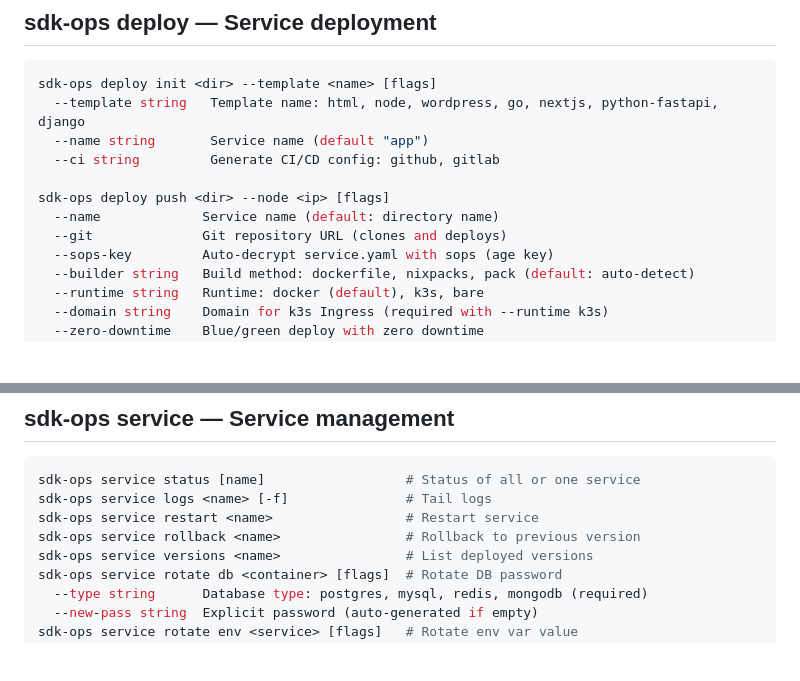
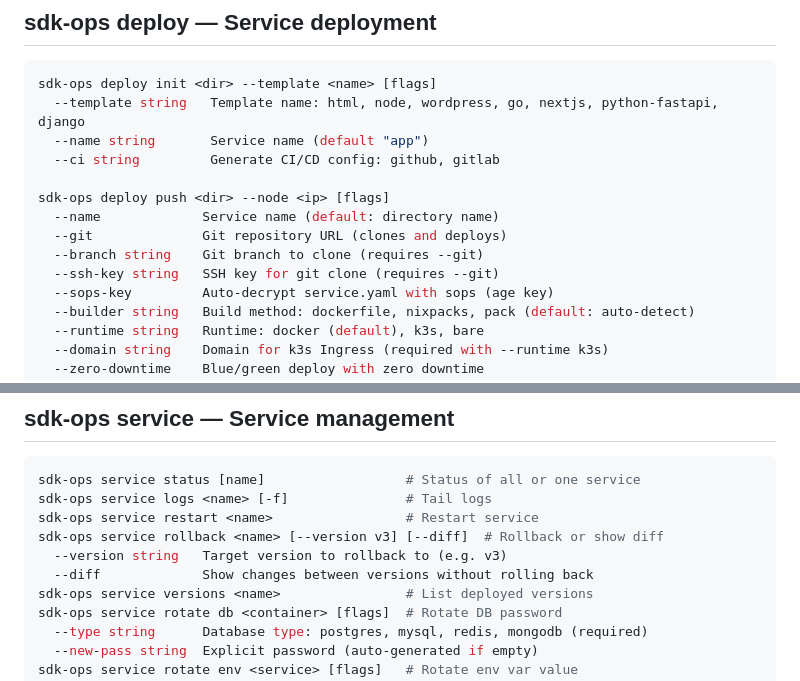
Before and after one commit to natuleadan/sdk-ops, a Markdown page: docs/commands.md, 2 parts joined by grey strips. Drawn GitHub-style; blank space fills up the shorter version.

```diff
--- a/docs/commands.md
+++ b/docs/commands.md
@@ -325,6 +325,8 @@ sdk-ops deploy init <dir> --template <name> [flags]
 sdk-ops deploy push <dir> --node <ip> [flags]
   --name             Service name (default: directory name)
   --git              Git repository URL (clones and deploys)
+  --branch string    Git branch to clone (requires --git)
+  --ssh-key string   SSH key for git clone (requires --git)
   --sops-key         Auto-decrypt service.yaml with sops (age key)
   --builder string   Build method: dockerfile, nixpacks, pack (default: auto-detect)
   --runtime string   Runtime: docker (default), k3s, bare
@@ -415,7 +417,9 @@ sdk-ops deploy push ./my-app --zero-downtime         # Blue/green: start new, he
 sdk-ops service status [name]                  # Status of all or one service
 sdk-ops service logs <name> [-f]               # Tail logs
 sdk-ops service restart <name>                 # Restart service
-sdk-ops service rollback <name>                # Rollback to previous version
+sdk-ops service rollback <name> [--version v3] [--diff]  # Rollback or show diff
+  --version string   Target version to rollback to (e.g. v3)
+  --diff             Show changes between versions without rolling back
 sdk-ops service versions <name>                # List deployed versions
 sdk-ops service rotate db <container> [flags]  # Rotate DB password
   --type string      Database type: postgres, mysql, redis, mongodb (required)
```
Also changed, not shown: README.md (+1 -1 lines).
